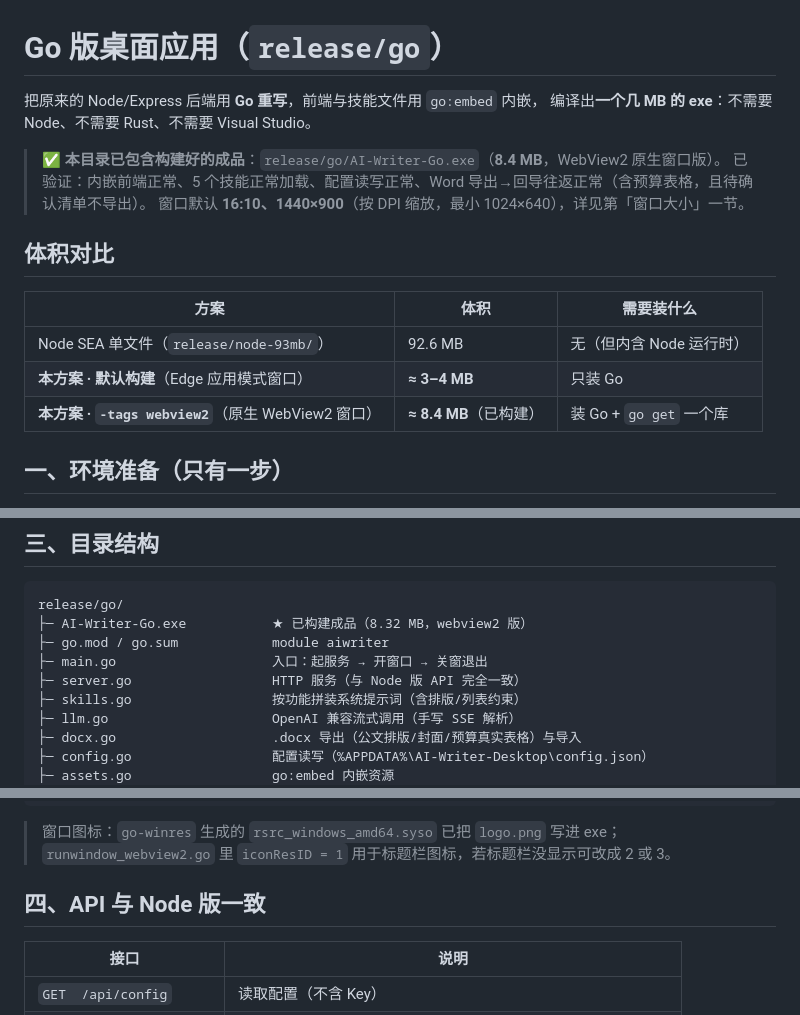
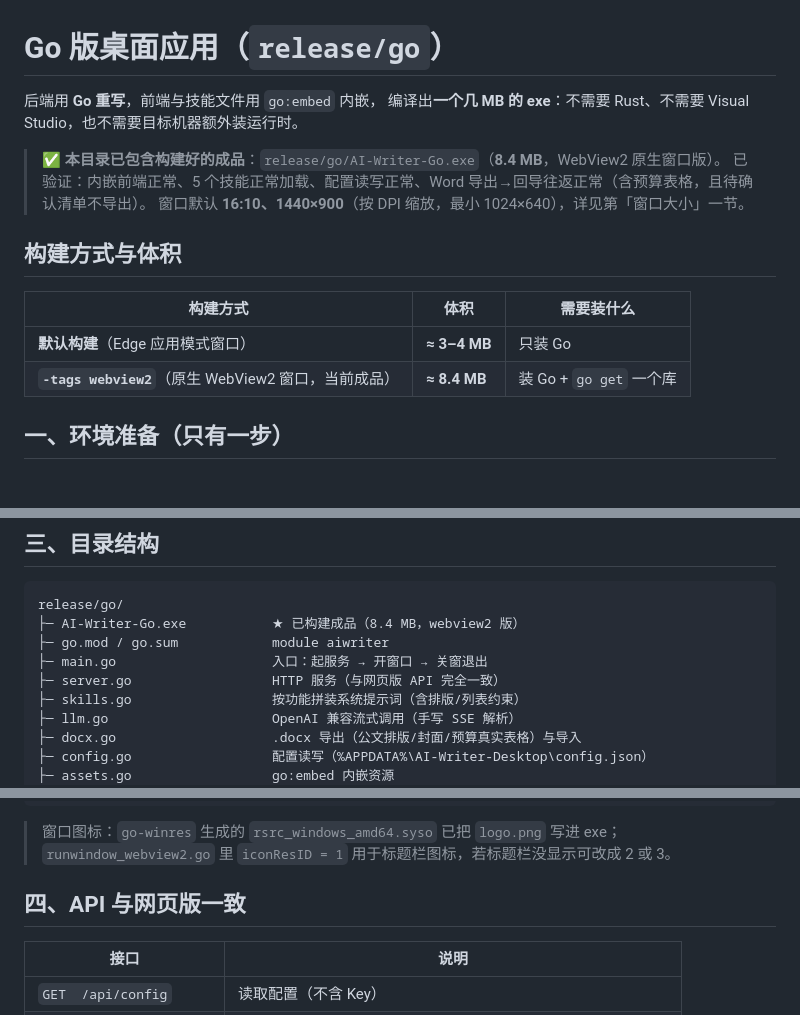
Before and after one commit to tengkongJS-MC/AI_SA-AI_OD-NAU, a Markdown page: release/go/README.md, 3 parts joined by grey strips. Rendered like a GitHub page.

````diff
--- a/release/go/README.md
+++ b/release/go/README.md
@@ -1,19 +1,18 @@
 # Go 版桌面应用（`release/go`）
 
-把原来的 Node/Express 后端用 **Go 重写**，前端与技能文件用 `go:embed` 内嵌，
-编译出**一个几 MB 的 exe**：不需要 Node、不需要 Rust、不需要 Visual Studio。
+后端用 **Go 重写**，前端与技能文件用 `go:embed` 内嵌，
+编译出**一个几 MB 的 exe**：不需要 Rust、不需要 Visual Studio，也不需要目标机器额外装运行时。
 
 > ✅ **本目录已包含构建好的成品**：`release/go/AI-Writer-Go.exe`（**8.4 MB**，WebView2 原生窗口版）。
 > 已验证：内嵌前端正常、5 个技能正常加载、配置读写正常、Word 导出→回导往返正常（含预算表格，且待确认清单不导出）。
 > 窗口默认 **16:10、1440×900**（按 DPI 缩放，最小 1024×640），详见第「窗口大小」一节。
 
-## 体积对比
+## 构建方式与体积
 
-| 方案 | 体积 | 需要装什么 |
+| 构建方式 | 体积 | 需要装什么 |
 |---|---|---|
-| Node SEA 单文件（`release/node-93mb/`） | 92.6 MB | 无（但内含 Node 运行时） |
-| **本方案 · 默认构建**（Edge 应用模式窗口） | **≈ 3–4 MB** | 只装 Go |
-| **本方案 · `-tags webview2`**（原生 WebView2 窗口） | **≈ 8.4 MB**（已构建） | 装 Go + `go get` 一个库 |
+| **默认构建**（Edge 应用模式窗口） | **≈ 3–4 MB** | 只装 Go |
+| **`-tags webview2`**（原生 WebView2 窗口，当前成品） | **≈ 8.4 MB** | 装 Go + `go get` 一个库 |
 
 ## 一、环境准备（只有一步）
 
@@ -47,10 +46,10 @@ go build -tags webview2 -ldflags "-H windowsgui -s -w" -o AI-Writer-Go.exe .
 
 ```
 release/go/
-├─ AI-Writer-Go.exe           ★ 已构建成品（8.32 MB，webview2 版）
+├─ AI-Writer-Go.exe           ★ 已构建成品（8.4 MB，webview2 版）
 ├─ go.mod / go.sum            module aiwriter
 ├─ main.go                    入口：起服务 → 开窗口 → 关窗退出
-├─ server.go                  HTTP 服务（与 Node 版 API 完全一致）
+├─ server.go                  HTTP 服务（与网页版 API 完全一致）
 ├─ skills.go                  按功能拼装系统提示词（含排版/列表约束）
 ├─ llm.go                     OpenAI 兼容流式调用（手写 SSE 解析）
 ├─ docx.go                    .docx 导出（公文排版/封面/预算真实表格）与导入
@@ -94,7 +93,7 @@ go build -tags webview2 -ldflags "-H windowsgui -s -w" -o AI-Writer-Go.exe .
 > 窗口图标：`go-winres` 生成的 `rsrc_windows_amd64.syso` 已把 `logo.png` 写进 exe；
 > `runwindow_webview2.go` 里 `iconResID = 1` 用于标题栏图标，若标题栏没显示可改成 2 或 3。
 
-## 四、API 与 Node 版一致
+## 四、API 与网页版一致
 
 | 接口 | 说明 |
 |---|---|
````
Also changed, not shown: README.md (+34 -43 lines).
